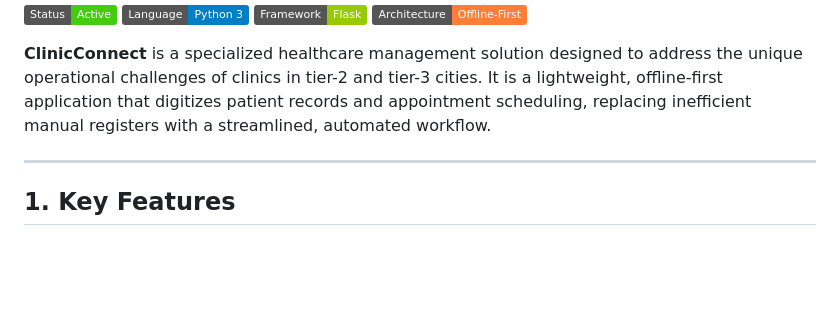
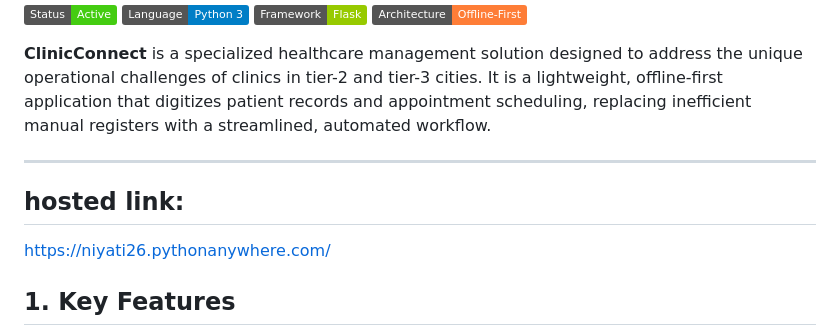
Before and after one commit to niyati10000/ClinicConnect, a Markdown page: README.md, the part around the change. GitHub-like rendering; badges without logos; blank space fills up the shorter version.

Commit message:
Add hosted link to ClinicConnect README
Added hosted link to the README for easy access.

```diff
--- a/README.md
+++ b/README.md
@@ -5,6 +5,10 @@
 **ClinicConnect** is a specialized healthcare management solution designed to address the unique operational challenges of clinics in tier-2 and tier-3 cities. It is a lightweight, offline-first application that digitizes patient records and appointment scheduling, replacing inefficient manual registers with a streamlined, automated workflow.
 
 ---
+
+## hosted link:
+
+https://niyati26.pythonanywhere.com/
 
 ## 1. Key Features
 
```
